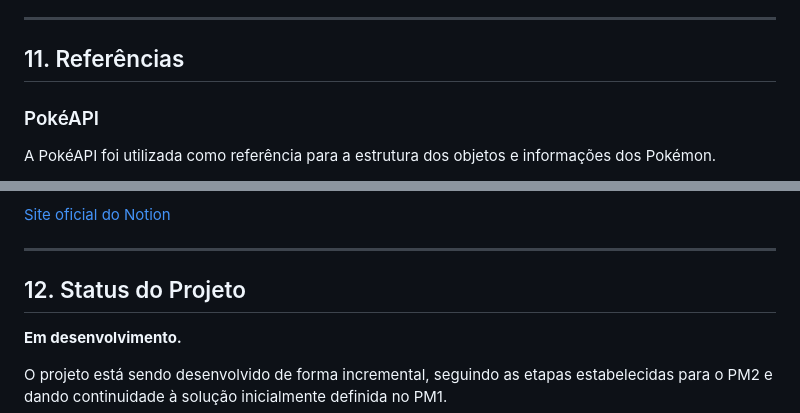
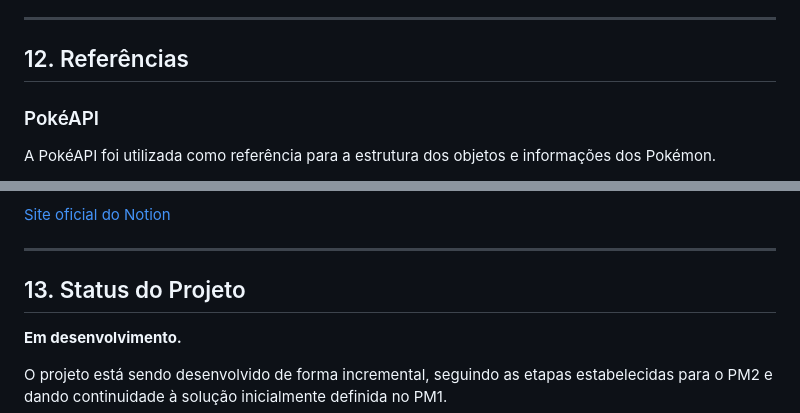
Before and after one commit to Oliver-code-dev/Pokedeex, a Markdown page: README.md, 2 parts joined by grey strips. Drawn GitHub-style.

```diff
--- a/README.md
+++ b/README.md
@@ -261,7 +288,7 @@ No PM2, o projeto avança para a etapa de desenvolvimento e detalhamento visual,
 
 ---
 
-## 11. Referências
+## 12. Referências
 
 ### PokéAPI
 
@@ -289,7 +316,7 @@ O Notion foi utilizado para documentação e organização das informações rel
 
 ---
 
-## 12. Status do Projeto
+## 13. Status do Projeto
 
 **Em desenvolvimento.**
 
```
Also changed, not shown: other parts of README.md (+34 -7 lines).
